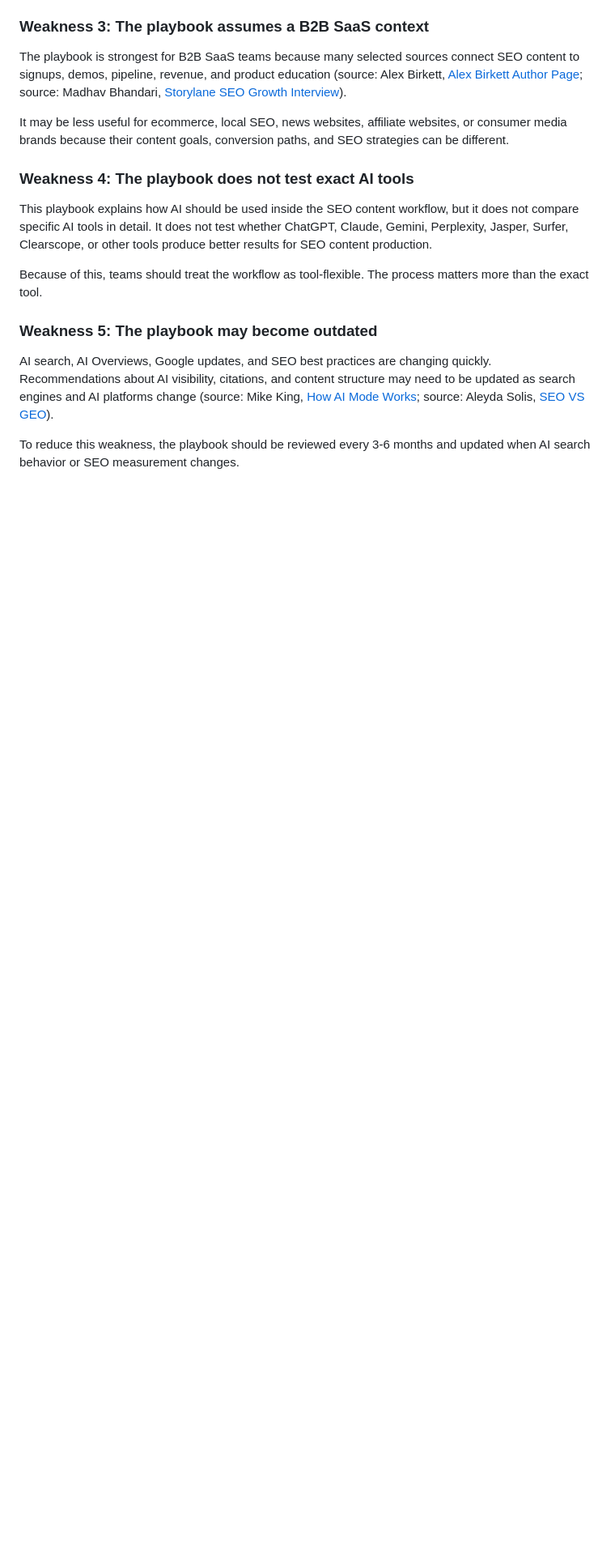
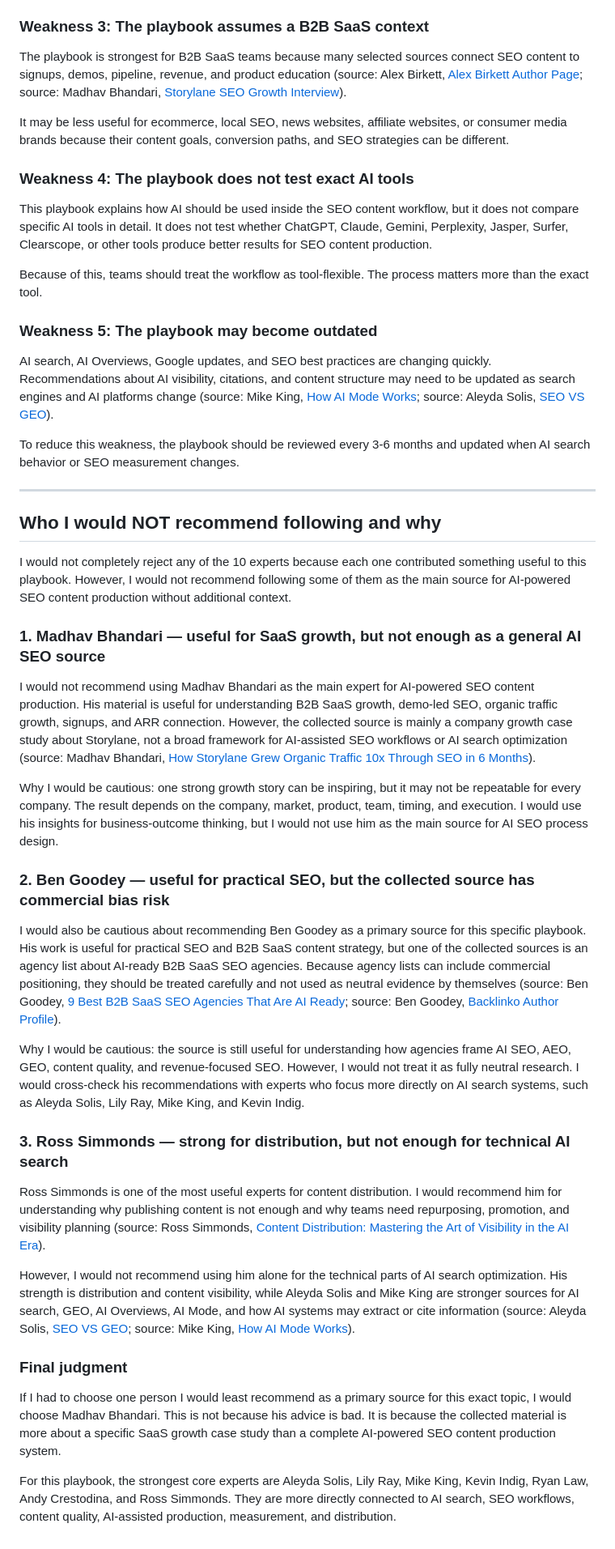
Before and after one commit to pillowfighter0809/PillowFighter-s-Portfolio, a Markdown page: research/playbook-ai-seo-content-production.md, the part around the change. Shown at 81% size. GitHub-like rendering; blank space fills up the shorter version.

Commit message:
Add expert recommendation judgment section

```diff
--- a/research/playbook-ai-seo-content-production.md
+++ b/research/playbook-ai-seo-content-production.md
@@ -276,3 +276,33 @@ Because of this, teams should treat the workflow as tool-flexible. The process m
 AI search, AI Overviews, Google updates, and SEO best practices are changing quickly. Recommendations about AI visibility, citations, and content structure may need to be updated as search engines and AI platforms change (source: Mike King, [How AI Mode Works](https://ipullrank.com/how-ai-mode-works); source: Aleyda Solis, [SEO VS GEO](https://www.aleydasolis.com/en/search-engine-optimization/seo-vs-geo-optimizing-for-traditional-vs-ai-search/)).
 
 To reduce this weakness, the playbook should be reviewed every 3-6 months and updated when AI search behavior or SEO measurement changes.
+
+---
+
+## Who I would NOT recommend following and why
+
+I would not completely reject any of the 10 experts because each one contributed something useful to this playbook. However, I would not recommend following some of them as the main source for AI-powered SEO content production without additional context.
+
+### 1. Madhav Bhandari — useful for SaaS growth, but not enough as a general AI SEO source
+
+I would not recommend using Madhav Bhandari as the main expert for AI-powered SEO content production. His material is useful for understanding B2B SaaS growth, demo-led SEO, organic traffic growth, signups, and ARR connection. However, the collected source is mainly a company growth case study about Storylane, not a broad framework for AI-assisted SEO workflows or AI search optimization (source: Madhav Bhandari, [How Storylane Grew Organic Traffic 10x Through SEO in 6 Months](https://exitfive.com/podcast/how-storylane-grew-organic-traffic-10x-through-seo-in-6-months-with-madhav-bhandari-head-of-marketing-at-storylane/)).
+
+Why I would be cautious: one strong growth story can be inspiring, but it may not be repeatable for every company. The result depends on the company, market, product, team, timing, and execution. I would use his insights for business-outcome thinking, but I would not use him as the main source for AI SEO process design.
+
+### 2. Ben Goodey — useful for practical SEO, but the collected source has commercial bias risk
+
+I would also be cautious about recommending Ben Goodey as a primary source for this specific playbook. His work is useful for practical SEO and B2B SaaS content strategy, but one of the collected sources is an agency list about AI-ready B2B SaaS SEO agencies. Because agency lists can include commercial positioning, they should be treated carefully and not used as neutral evidence by themselves (source: Ben Goodey, [9 Best B2B SaaS SEO Agencies That Are AI Ready](https://www.spicymargarita.co/blog/best-b2b-saas-seo-agencies); source: Ben Goodey, [Backlinko Author Profile](https://backlinko.com/blog/authors/ben-goodey)).
+
+Why I would be cautious: the source is still useful for understanding how agencies frame AI SEO, AEO, GEO, content quality, and revenue-focused SEO. However, I would not treat it as fully neutral research. I would cross-check his recommendations with experts who focus more directly on AI search systems, such as Aleyda Solis, Lily Ray, Mike King, and Kevin Indig.
+
+### 3. Ross Simmonds — strong for distribution, but not enough for technical AI search
+
+Ross Simmonds is one of the most useful experts for content distribution. I would recommend him for understanding why publishing content is not enough and why teams need repurposing, promotion, and visibility planning (source: Ross Simmonds, [Content Distribution: Mastering the Art of Visibility in the AI Era](https://kpplaybook.com/resources/content-distribution-mastering-the-art-of-visibility-in-the-ai-era/)).
+
+However, I would not recommend using him alone for the technical parts of AI search optimization. His strength is distribution and content visibility, while Aleyda Solis and Mike King are stronger sources for AI search, GEO, AI Overviews, AI Mode, and how AI systems may extract or cite information (source: Aleyda Solis, [SEO VS GEO](https://www.aleydasolis.com/en/search-engine-optimization/seo-vs-geo-optimizing-for-traditional-vs-ai-search/); source: Mike King, [How AI Mode Works](https://ipullrank.com/how-ai-mode-works)).
+
+### Final judgment
+
+If I had to choose one person I would least recommend as a primary source for this exact topic, I would choose Madhav Bhandari. This is not because his advice is bad. It is because the collected material is more about a specific SaaS growth case study than a complete AI-powered SEO content production system.
+
+For this playbook, the strongest core experts are Aleyda Solis, Lily Ray, Mike King, Kevin Indig, Ryan Law, Andy Crestodina, and Ross Simmonds. They are more directly connected to AI search, SEO workflows, content quality, AI-assisted production, measurement, and distribution.
```
